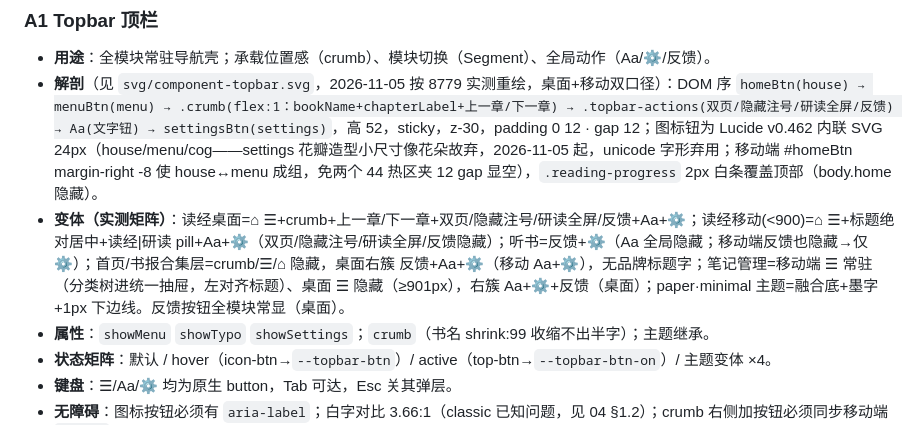
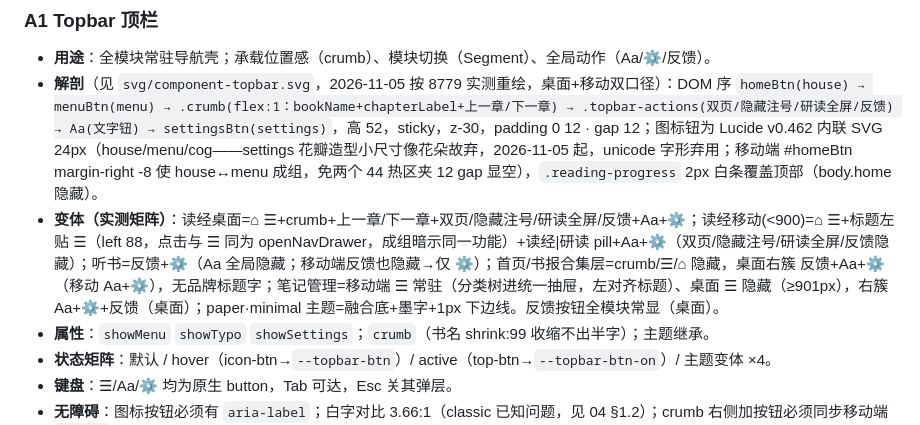
Before and after one commit to all-the-day/bible-study, a Markdown page: ui-spec/docs/03-components.md, the part around the change. Drawn GitHub-style.

Commit message:
docs(ui-spec): 03 变体行同步标题左贴 ☰

```diff
--- a/ui-spec/docs/03-components.md
+++ b/ui-spec/docs/03-components.md
@@ -11,7 +11,7 @@
 
 - **用途**：全模块常驻导航壳；承载位置感（crumb）、模块切换（Segment）、全局动作（Aa/⚙/反馈）。
 - **解剖**（见 `svg/component-topbar.svg`，2026-11-05 按 8779 实测重绘，桌面+移动双口径）：DOM 序 `homeBtn(house) → menuBtn(menu) → .crumb(flex:1：bookName+chapterLabel+上一章/下一章) → .topbar-actions(双页/隐藏注号/研读全屏/反馈) → Aa(文字钮) → settingsBtn(settings)`，高 52，sticky，z-30，padding 0 12 · gap 12；图标钮为 Lucide v0.462 内联 SVG 24px（house/menu/cog——settings 花瓣造型小尺寸像花朵故弃，2026-11-05 起，unicode 字形弃用；移动端 #homeBtn margin-right -8 使 house↔menu 成组，免两个 44 热区夹 12 gap 显空），`.reading-progress` 2px 白条覆盖顶部（body.home 隐藏）。
-- **变体（实测矩阵）**：读经桌面=⌂ ☰+crumb+上一章/下一章+双页/隐藏注号/研读全屏/反馈+Aa+⚙️；读经移动(<900)=⌂ ☰+标题绝对居中+读经|研读 pill+Aa+⚙️（双页/隐藏注号/研读全屏/反馈隐藏）；听书=反馈+⚙️（Aa 全局隐藏；移动端反馈也隐藏→仅 ⚙️）；首页/书报合集层=crumb/☰/⌂ 隐藏，桌面右簇 反馈+Aa+⚙️（移动 Aa+⚙️），无品牌标题字；笔记管理=移动端 ☰ 常驻（分类树进统一抽屉，左对齐标题）、桌面 ☰ 隐藏（≥901px），右簇 Aa+⚙️+反馈（桌面）；paper·minimal 主题=融合底+墨字+1px 下边线。反馈按钮全模块常显（桌面）。
+- **变体（实测矩阵）**：读经桌面=⌂ ☰+crumb+上一章/下一章+双页/隐藏注号/研读全屏/反馈+Aa+⚙️；读经移动(<900)=⌂ ☰+标题左贴 ☰（left 88，点击与 ☰ 同为 openNavDrawer，成组暗示同一功能）+读经|研读 pill+Aa+⚙️（双页/隐藏注号/研读全屏/反馈隐藏）；听书=反馈+⚙️（Aa 全局隐藏；移动端反馈也隐藏→仅 ⚙️）；首页/书报合集层=crumb/☰/⌂ 隐藏，桌面右簇 反馈+Aa+⚙️（移动 Aa+⚙️），无品牌标题字；笔记管理=移动端 ☰ 常驻（分类树进统一抽屉，左对齐标题）、桌面 ☰ 隐藏（≥901px），右簇 Aa+⚙️+反馈（桌面）；paper·minimal 主题=融合底+墨字+1px 下边线。反馈按钮全模块常显（桌面）。
 - **属性**：`showMenu` `showTypo` `showSettings`；`crumb`（书名 shrink:99 收缩不出半字）；主题继承。
 - **状态矩阵**：默认 / hover（icon-btn→`--topbar-btn`）/ active（top-btn→`--topbar-btn-on`）/ 主题变体 ×4。
 - **键盘**：☰/Aa/⚙ 均为原生 button，Tab 可达，Esc 关其弹层。
```
